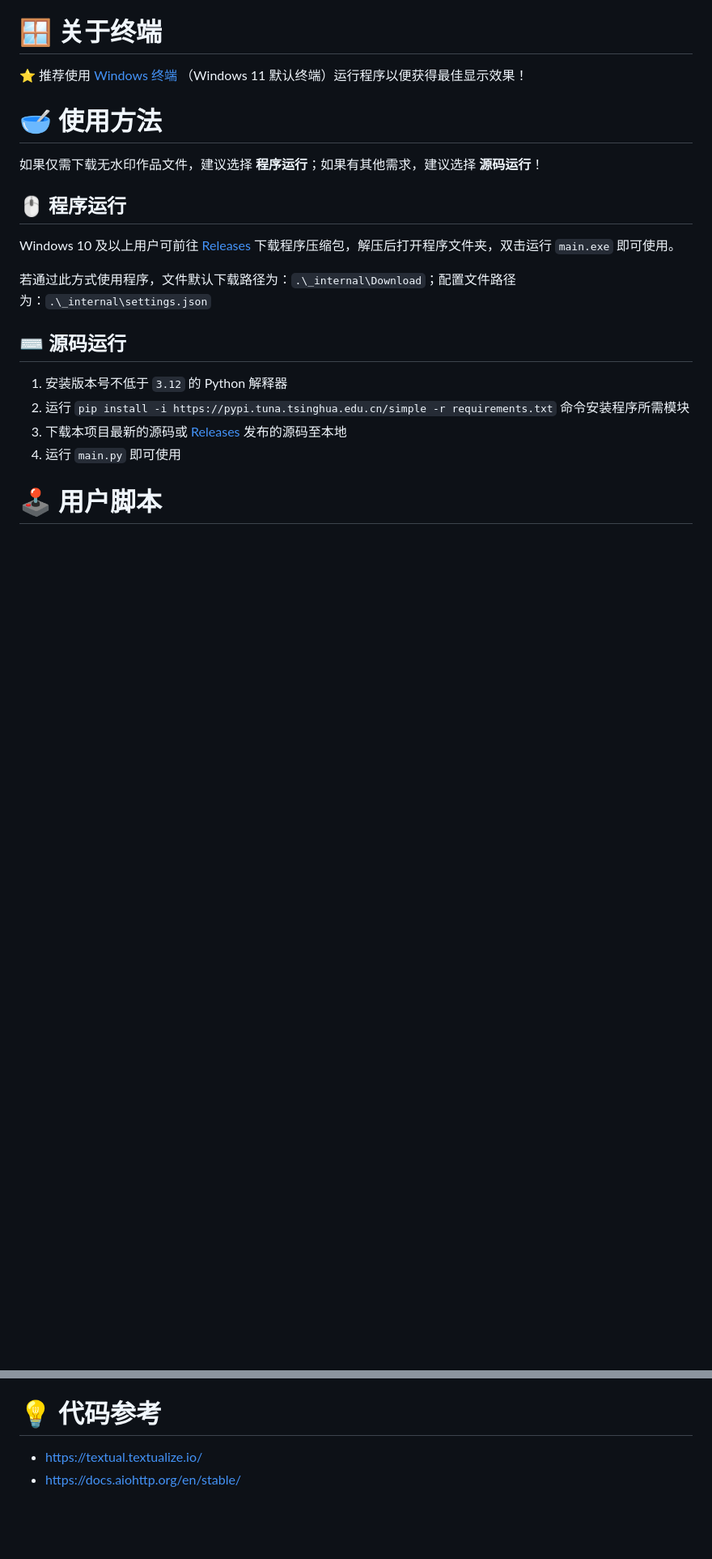
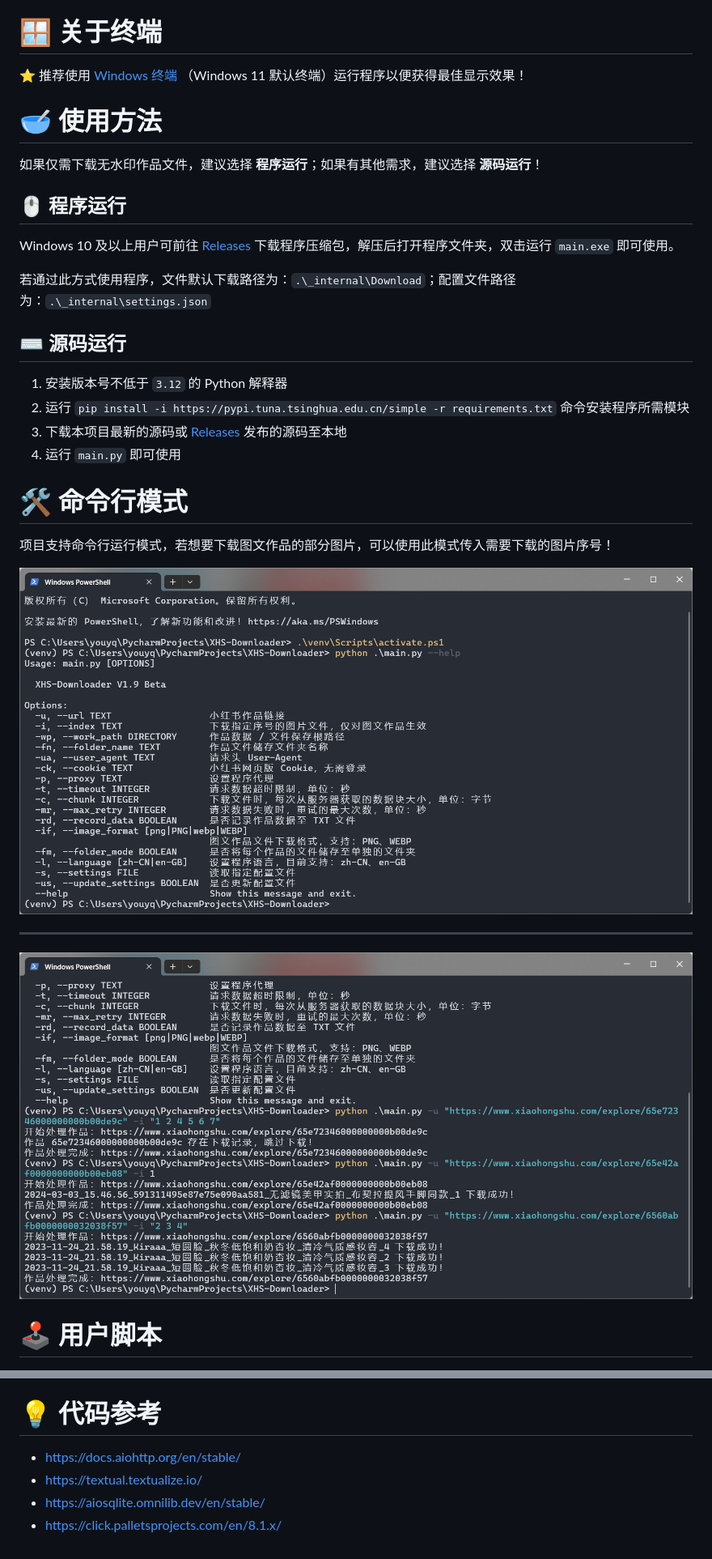
Before and after one commit to JoeanAmier/XHS-Downloader, a Markdown page: README.md, 2 parts joined by grey strips. Shown: that part at 81% size. GitHub-like rendering; pictures changed too: static/screenshot/命令行模式截图1.png (added), static/screenshot/命令行模式截图2.png (added); blank space fills up the shorter version.

```diff
--- a/README.md
+++ b/README.md
@@ -67,6 +67,11 @@
 <li>下载本项目最新的源码或 <a href="https://github.com/JoeanAmier/XHS-Downloader/releases/latest">Releases</a> 发布的源码至本地</li>
 <li>运行 <code>main.py</code> 即可使用</li>
 </ol>
+<h1>🛠 命令行模式</h1>
+<p>项目支持命令行运行模式，若想要下载图文作品的部分图片，可以使用此模式传入需要下载的图片序号！</p>
+<img src="static/screenshot/命令行模式截图1.png" alt="">
+<hr>
+<img src="static/screenshot/命令行模式截图2.png" alt="">
 <h1>🕹 用户脚本</h1>
 <img src="static/screenshot/用户脚本截图1.png" alt="">
 <hr>
@@ -264,5 +265,7 @@ async def example():
 
 # 💡 代码参考
 
+* https://docs.aiohttp.org/en/stable/
 * https://textual.textualize.io/
-* https://docs.aiohttp.org/en/stable/
+* https://aiosqlite.omnilib.dev/en/stable/
+* https://click.palletsprojects.com/en/8.1.x/
```
Also changed, not shown: other parts of README.md (+9 -13 lines), 11 other files.
